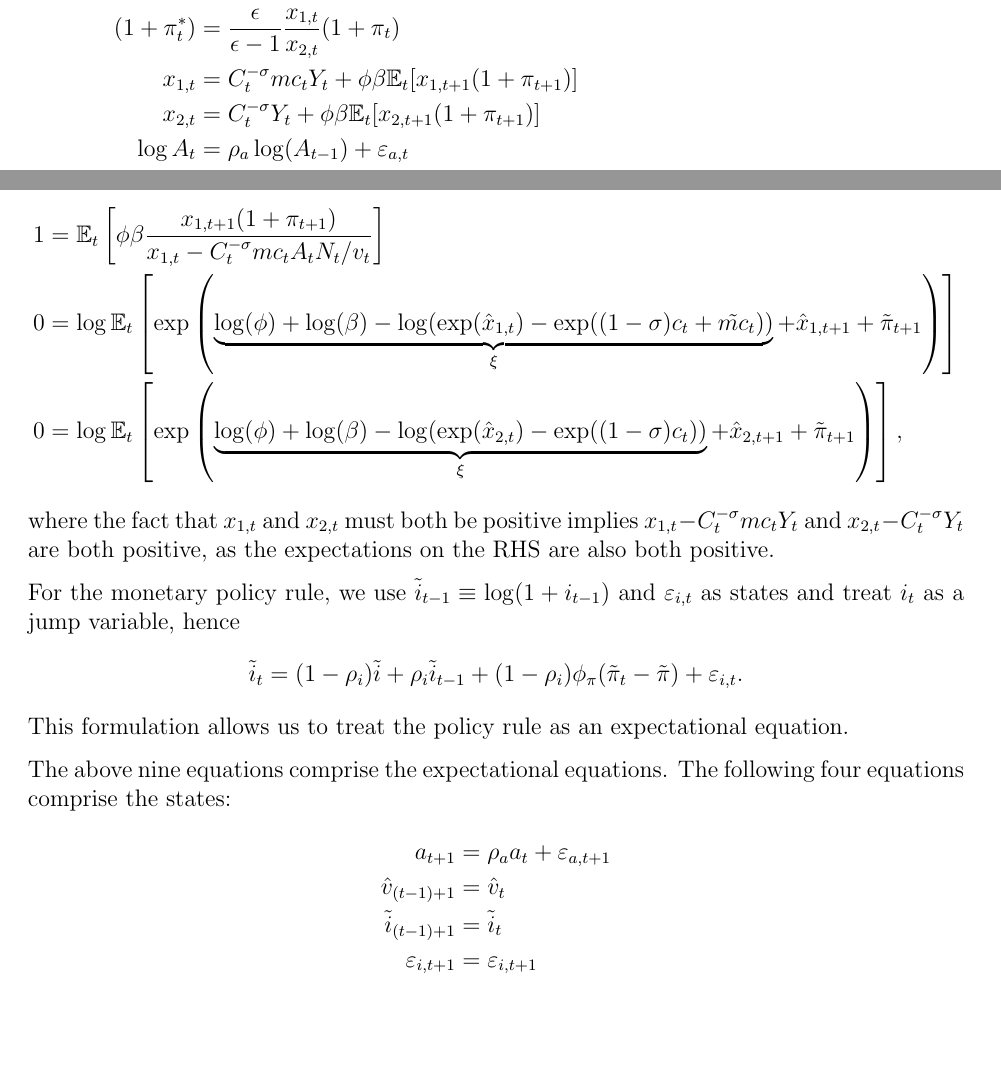
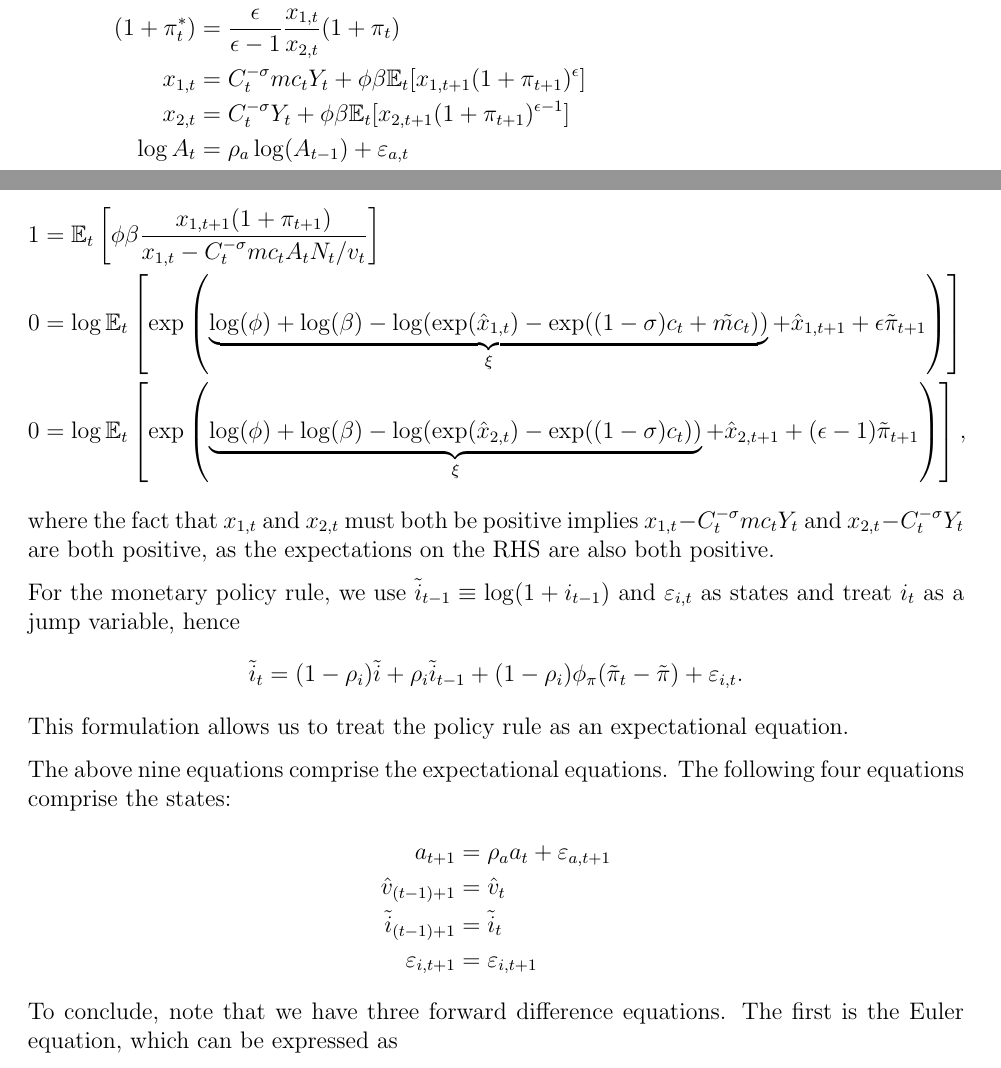
Before and after one commit to chenwilliam77/RiskAdjustedLinearizations.jl, a LaTeX problem sheet (examples/textbook_nk/textbook_nk.tex): two parts of pages 7 and 9 of 9, joined at a grey line, cut so that both start at the same text, the shorter picture padded with empty space. Compiled offline with pdfLaTeX.

Commit message:
Fix in textbook NK model missing epsilon exponents in x1 and x2 equations

```diff
--- a/examples/textbook_nk/textbook_nk.tex
+++ b/examples/textbook_nk/textbook_nk.tex
@@ -506,8 +506,8 @@ By plugging this expression for $\tilde{\pi}_t^*$ into the previous two equation
 The ninth and tenth equation become
 \begin{align*}
   1 & = \E_t\left[\phi \beta\frac{x_{1, t + 1}(1 + \pi_{t + 1})}{x_{1, t} - C_t^{-\sigma} mc_t A_tN_t / v_t}\right]\\
-  0 & = \log\E_t\left[\exp\left(\underbrace{\log(\phi) + \log(\beta)   - \log(\exp(\hat{x}_{1, t}) - \exp((1-\sigma) c_t + \tilde{mc}_t))}_{\xi} + \hat{x}_{1, t + 1} + \tilde{\pi}_{t + 1}\right)\right]\\
-  0 & = \log\E_t\left[\exp\left(\underbrace{\log(\phi) + \log(\beta)  - \log(\exp(\hat{x}_{2, t}) - \exp((1-\sigma) c_t))}_{\xi} + \hat{x}_{2, t + 1} + \tilde{\pi}_{t + 1}\right)\right],
+  0 & = \log\E_t\left[\exp\left(\underbrace{\log(\phi) + \log(\beta)   - \log(\exp(\hat{x}_{1, t}) - \exp((1-\sigma) c_t + \tilde{mc}_t))}_{\xi} + \hat{x}_{1, t + 1} + \epsilon\tilde{\pi}_{t + 1}\right)\right]\\
+  0 & = \log\E_t\left[\exp\left(\underbrace{\log(\phi) + \log(\beta)  - \log(\exp(\hat{x}_{2, t}) - \exp((1-\sigma) c_t))}_{\xi} + \hat{x}_{2, t + 1} + (\epsilon - 1)\tilde{\pi}_{t + 1}\right)\right],
 \end{align*}
 where the fact that $x_{1,t}$ and $x_{2, t}$ must both be positive implies $x_{1, t} - C_t^{-\sigma} mc_t Y_t$ and $x_{2, t} - C_t^{-\sigma}Y_t$ are both positive, as the expectations on the RHS are also both positive.
 
@@ -530,4 +530,6 @@ The above nine equations comprise the expectational equations. The following fou
 \end{align*}
 
 
+To conclude, note that we have three forward difference equations. The first is the Euler equation, which can be expressed as
+
 \end{document}
```
Also changed, not shown: examples/textbook_nk/textbook_nk.pdf, examples/textbook_nk/textbook_nk.tex (8 more changed lines), 4 other files.
